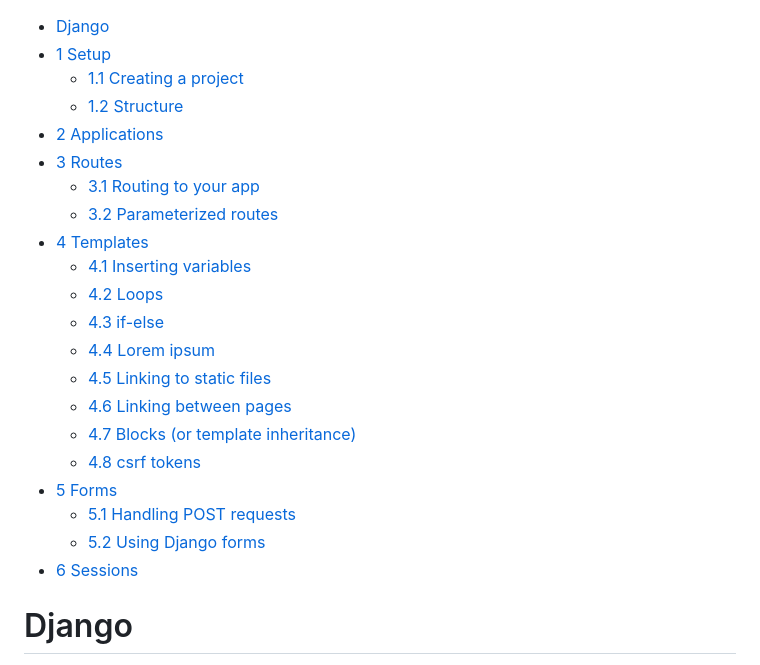
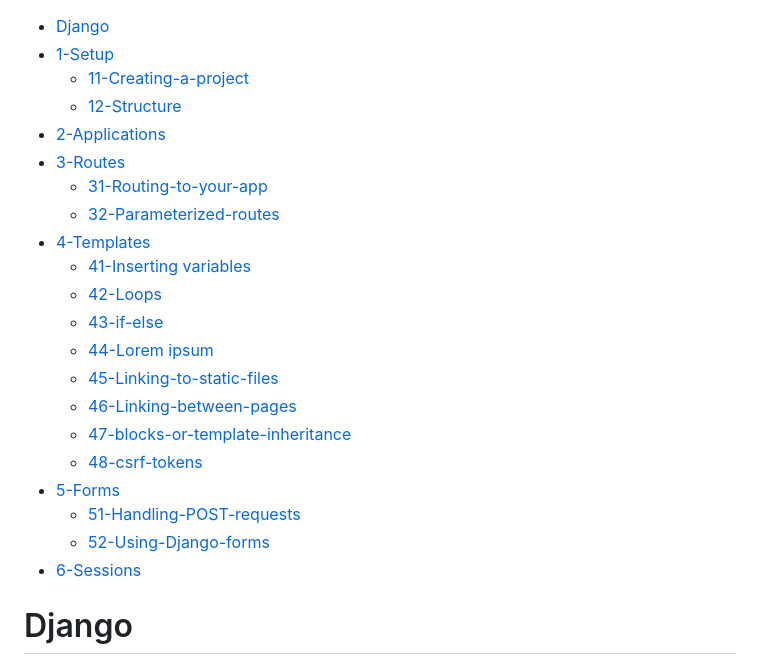
Before and after one commit to DauphineWeb/ProgrammationWeb2023, a Markdown page: 03-08 Django/README.md, the part around the change. Drawn GitHub-style.

Commit message:
Updated links

```diff
--- a/03-08 Django/README.md
+++ b/03-08 Django/README.md
@@ -1,25 +1,24 @@
 - [Django](#django)
-- [1 Setup](#setup)
-  - [1.1 Creating a project](#creating-a-project)
-  - [1.2 Structure](#structure)
-- [2 Applications](#applications)
-- [3 Routes](#routes)
-  - [3.1 Routing to your app](#routing-to-your-app)
-  - [3.2 Parameterized routes](#parameterized-routes)
-- [4 Templates](#templates)
-  - [4.1 Inserting variables](#inserting-variables)
-  - [4.2 Loops](#loops)
-  - [4.3 if-else](#if-else)
-  - [4.4 Lorem ipsum](#lorem-ipsum)
-  - [4.5 Linking to static files](#linking-to-static-files)
-  - [4.6 Linking between pages](#linking-between-pages)
-  - [4.7 Blocks (or template
-    inheritance)](#blocks-or-template-inheritance)
-  - [4.8 csrf tokens](#csrf-tokens)
-- [5 Forms](#forms)
-  - [5.1 Handling POST requests](#handling-post-requests)
-  - [5.2 Using Django forms](#using-django-forms)
-- [6 Sessions](#sessions)
+- [1-Setup](#setup)
+  - [11-Creating-a-project](#creating-a-project)
+  - [12-Structure](#structure)
+- [2-Applications](#applications)
+- [3-Routes](#routes)
+  - [31-Routing-to-your-app](#routing-to-your-app)
+  - [32-Parameterized-routes](#parameterized-routes)
+- [4-Templates](#templates)
+  - [41-Inserting variables](#inserting-variables)
+  - [42-Loops](#loops)
+  - [43-if-else](#if-else)
+  - [44-Lorem ipsum](#lorem-ipsum)
+  - [45-Linking-to-static-files](#linking-to-static-files)
+  - [46-Linking-between-pages](#linking-between-pages)
+  - [47-blocks-or-template-inheritance](#blocks-or-template-inheritance)
+  - [48-csrf-tokens](#csrf-tokens)
+- [5-Forms](#forms)
+  - [51-Handling-POST-requests](#handling-post-requests)
+  - [52-Using-Django-forms](#using-django-forms)
+- [6-Sessions](#sessions)
 
 # Django
 
```
